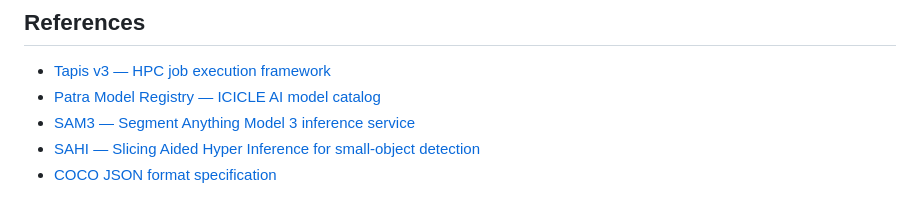
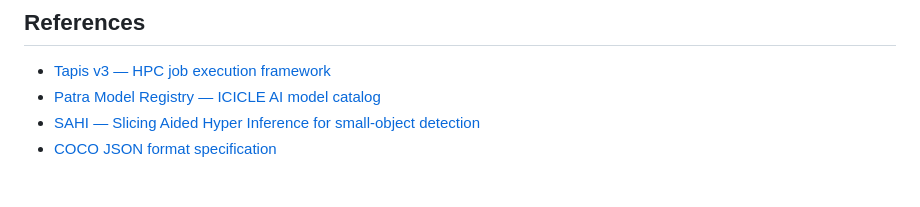
Before and after one commit to ICICLE-ai/smart_labeler, a Markdown page: README.md, the part around the change. Rendered like a GitHub page.

Commit message:
readme update 2

```diff
--- a/README.md
+++ b/README.md
@@ -13,7 +13,6 @@ A 7-step HPC-backed pipeline for few-shot object detection — from interactive
 
 - [Tapis v3 — HPC job execution framework](https://tapis-project.org)
 - [Patra Model Registry — ICICLE AI model catalog](https://patra.pods.icicleai.tapis.io/)
-- [SAM3 — Segment Anything Model 3 inference service](https://huggingface.co/facebook/sam3)
 - [SAHI — Slicing Aided Hyper Inference for small-object detection](https://github.com/obss/sahi)
 - [COCO JSON format specification](https://cocodataset.org/#format-data)
 
```
